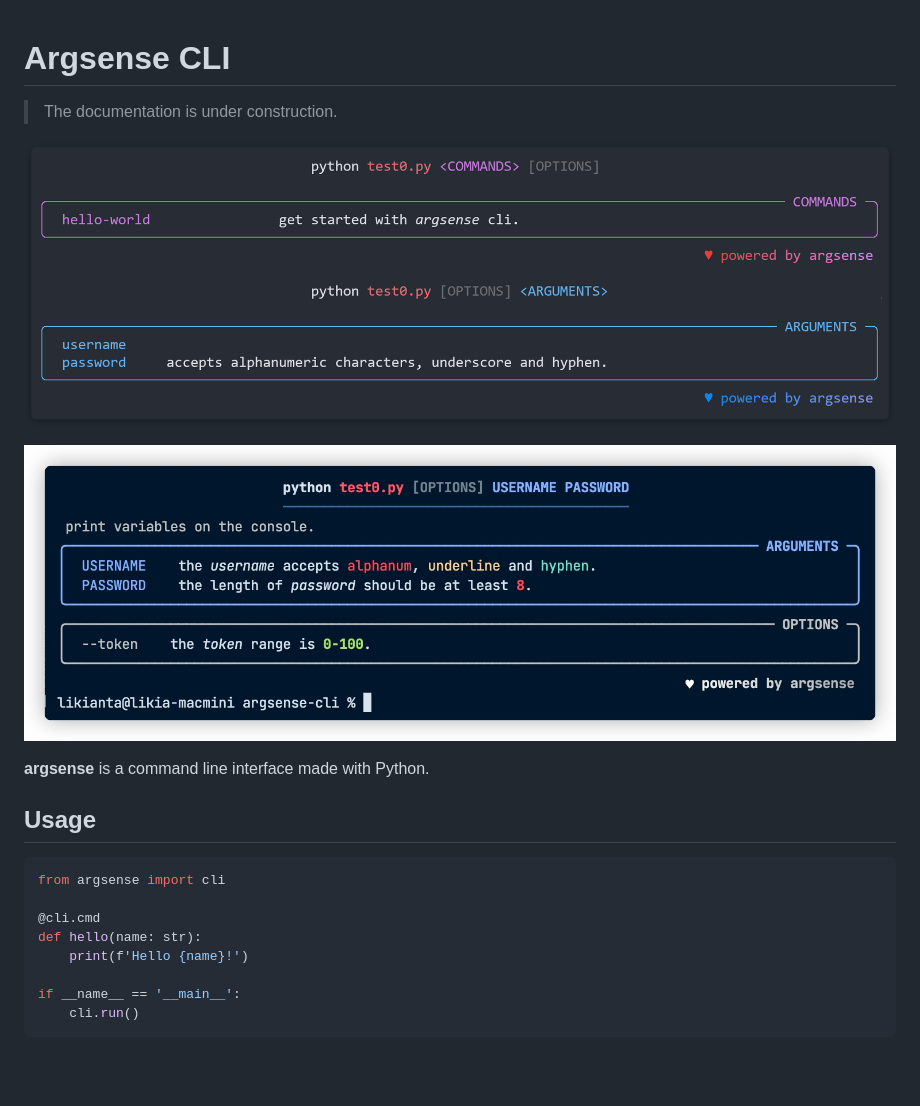
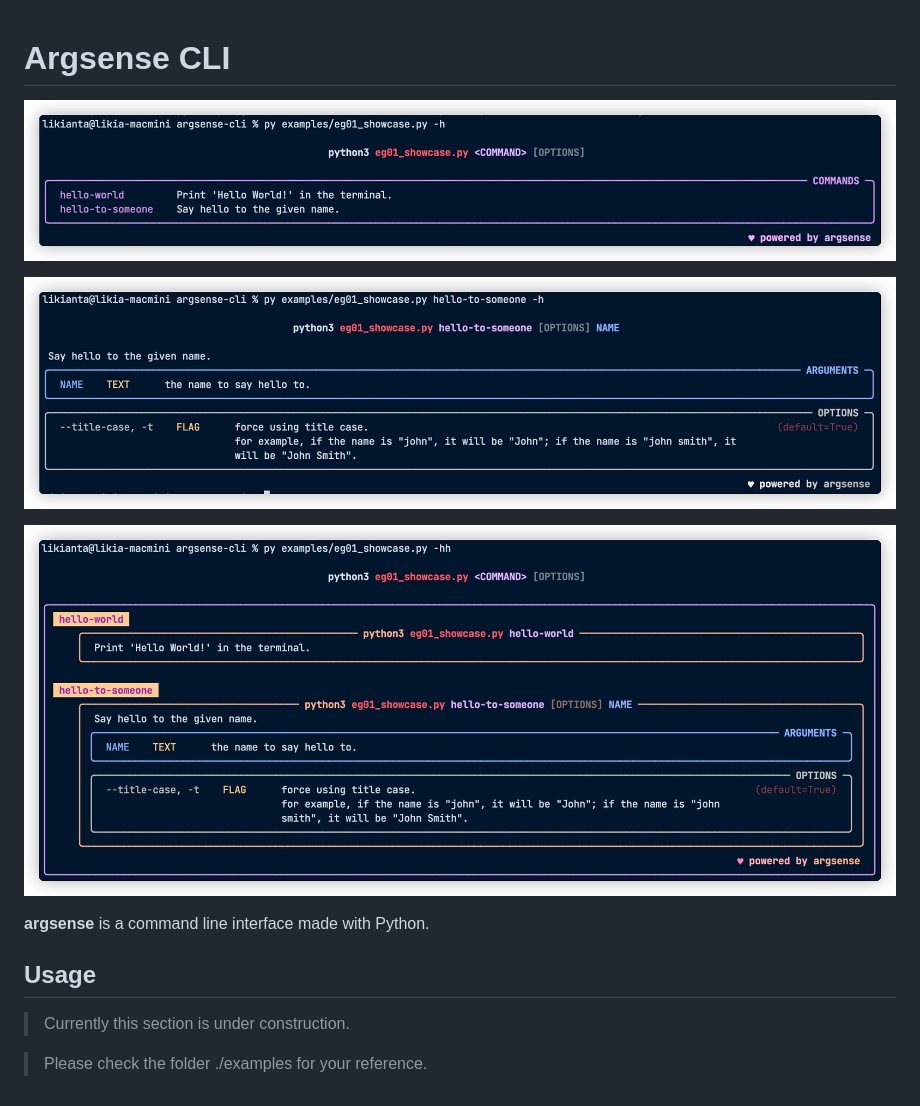
Before and after one commit to likianta/argsense-cli, a Markdown page: README.md, the part around the change. GitHub-like rendering; pictures changed too: .assets/20220615125340.jpg (added), .assets/20220615125501.jpg (added), .assets/20220615125505.jpg (added); blank space fills up the shorter version.

Commit message:
docs: add example and new screenshots

````diff
--- a/README.md
+++ b/README.md
@@ -1,22 +1,21 @@
 # Argsense CLI
 
-> The documentation is under construction.
-
+<!--
 ![](.assets/gQqE28Z6lC.png "(outdated)")
 
 ![](.assets/20220606164759.jpg "latest")
+-->
+
+![](.assets/20220615125340.jpg)
+
+![](.assets/20220615125501.jpg)
+
+![](.assets/20220615125505.jpg)
 
 **argsense** is a command line interface made with Python.
 
 ## Usage
 
-```python
-from argsense import cli
+> Currently this section is under construction.
 
-@cli.cmd
-def hello(name: str):
-    print(f'Hello {name}!')
-
-if __name__ == '__main__':
-    cli.run()
-```
+> Please check the folder ./examples for your reference.
````
Also changed, not shown: 2 other files.
